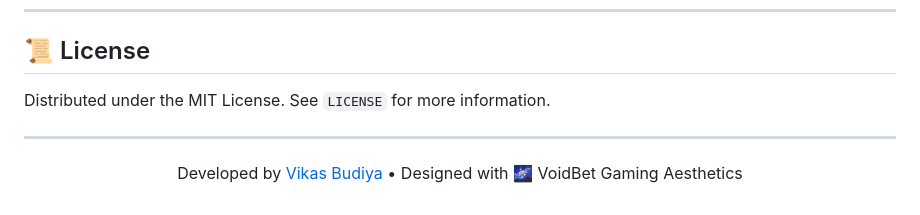
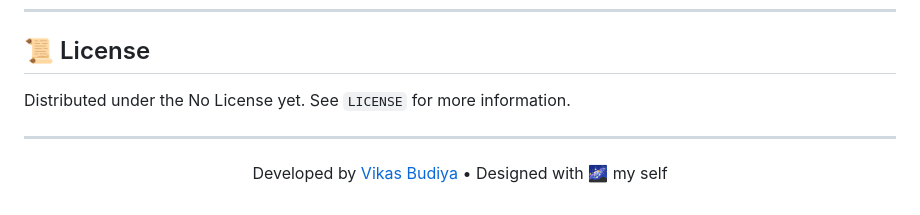
Before and after one commit to vikasbudiya/VoidBet, a Markdown page: README.md, the part around the change. GitHub-like rendering.

Commit message:
small change in readme

```diff
--- a/README.md
+++ b/README.md
@@ -231,10 +231,10 @@ VoidBet's premium design is built upon carefully calibrated custom CSS propertie
 
 ## 📜 License
 
-Distributed under the MIT License. See `LICENSE` for more information.
+Distributed under the No License yet. See `LICENSE` for more information.
 
 ---
 
 <p align="center">
-  Developed by <a href="https://github.com/vikasbudiya">Vikas Budiya</a> • Designed with 🌌 VoidBet Gaming Aesthetics
+  Developed by <a href="https://github.com/vikasbudiya">Vikas Budiya</a> • Designed with 🌌 my self
 </p>
```
